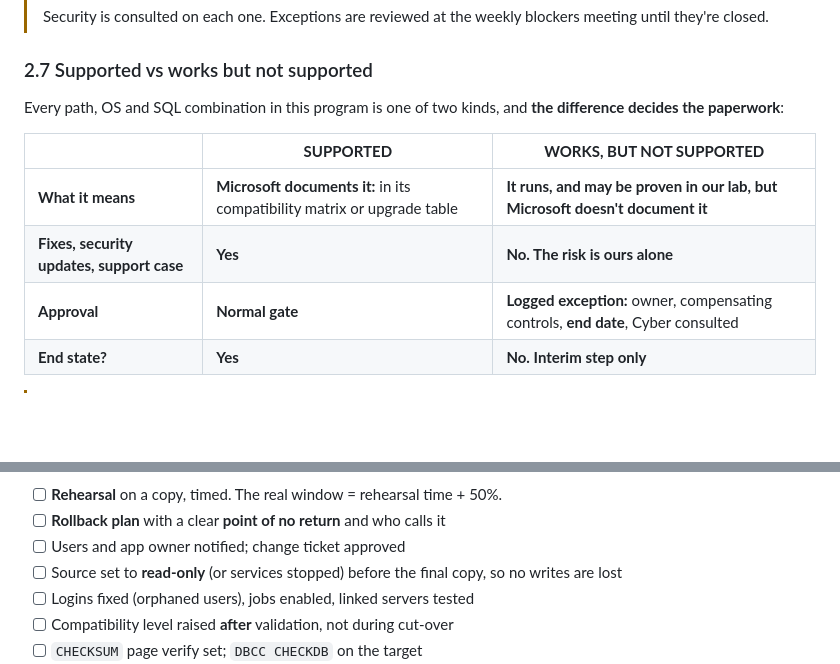
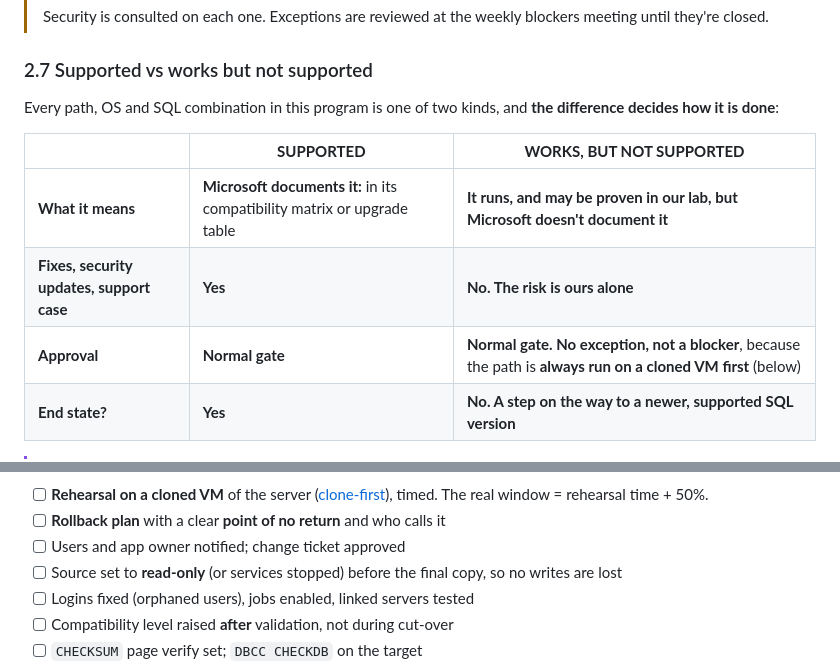
Before and after one commit to theoneakta/ansible, a Markdown page: migration-governance/README.md, 2 parts joined by grey strips. Drawn GitHub-style; blank space fills up the shorter version.

Commit message:
Migration governance: unsupported interim steps run clone-first, no exception or blocker
Co-Authored-By: Claude Opus 5.5 <noreply@anthropic.com>

````diff
--- a/migration-governance/README.md
+++ b/migration-governance/README.md
@@ -230,12 +230,12 @@ flowchart TD
 
 ### 2.7 Supported vs works but not supported
 
-Every path, OS and SQL combination in this program is one of two kinds, and **the difference decides the paperwork**:
+Every path, OS and SQL combination in this program is one of two kinds, and **the difference decides how it is done**:
 
 | | **SUPPORTED** | **WORKS, BUT NOT SUPPORTED** |
 |---|---|---|
 | **What it means** | **Microsoft documents it:** in its compatibility matrix or upgrade table | **It runs, and may be proven in our lab, but Microsoft doesn't document it** |
 | **Fixes, security updates, support case** | **Yes** | **No. The risk is ours alone** |
-| **Approval** | **Normal gate** | **Logged exception:** owner, compensating controls, **end date**, Cyber consulted |
-| **End state?** | **Yes** | **No. Interim step only** |
+| **Approval** | **Normal gate** | **Normal gate. No exception, not a blocker**, because the path is **always run on a cloned VM first** (below) |
+| **End state?** | **Yes** | **No. A step on the way to a newer, supported SQL version** |
 
@@ -813,7 +838,7 @@ flowchart LR
     class G good
 ```
 
-- [ ] **Rehearsal** on a copy, timed. The real window = rehearsal time + 50%.
+- [ ] **Rehearsal on a cloned VM** of the server ([clone-first](#clone-first-procedure)), timed. The real window = rehearsal time + 50%.
 - [ ] **Rollback plan** with a clear **point of no return** and who calls it
 - [ ] Users and app owner notified; change ticket approved
 - [ ] Source set to **read-only** (or services stopped) before the final copy, so no writes are lost
````
Also changed, not shown: other parts of migration-governance/README.md (+28 -3 lines), migration-governance/DBA.md (+11 -12 lines), migration-governance/SYSADMIN.md (+8 -9 lines).
